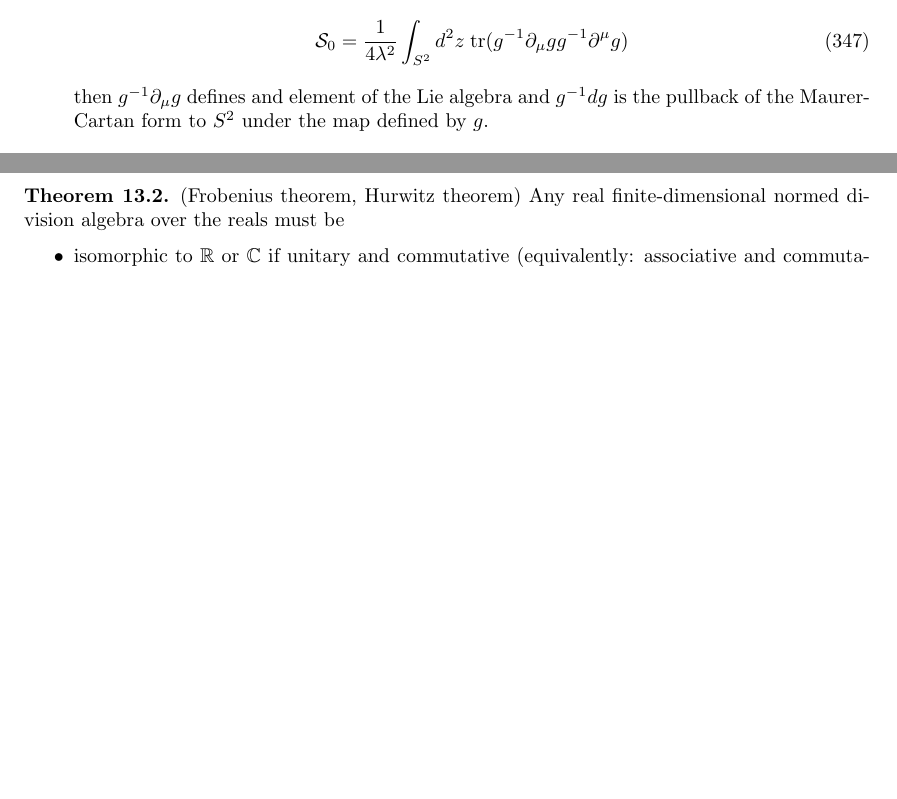
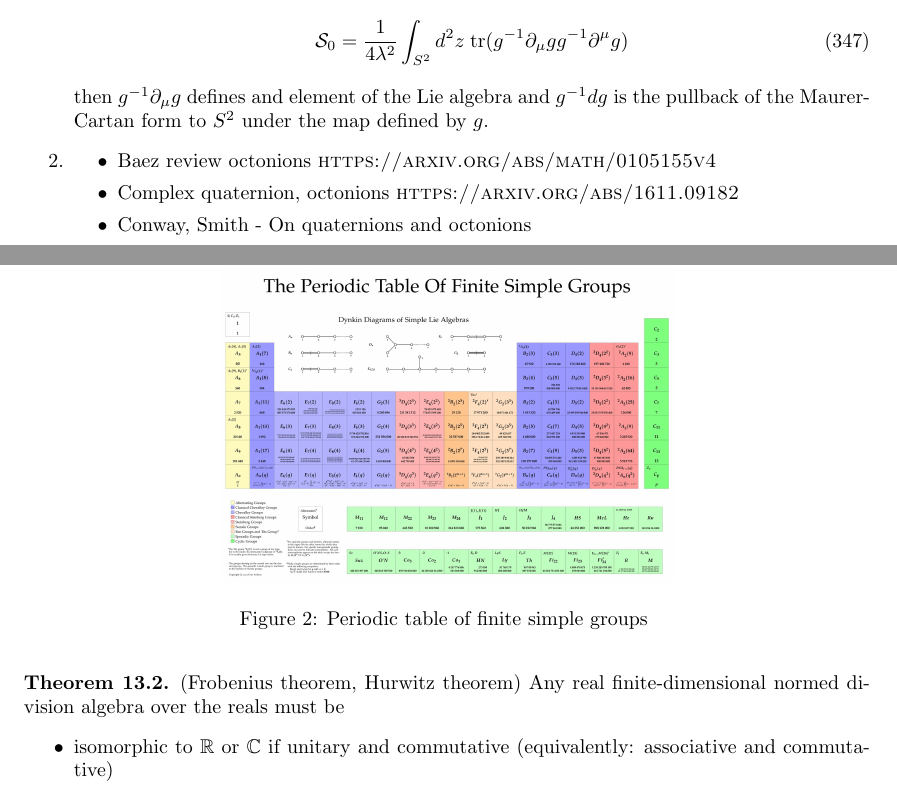
Before and after one commit to cthierfelder/BookProblemSolution, a LaTeX document (main.tex): two parts of pages 28 and 31 of 34 before the commit and two parts of pages 28 and 31 of 35 after it, joined at a grey line, cut so that both start at the same text, the shorter picture padded with empty space. Compiled offline with pdfLaTeX.

Commit message:
Updates from Overleaf

```diff
--- a/main.tex
+++ b/main.tex
@@ -1319,6 +1319,12 @@ Important general principles
         \mathcal{S}_0=\frac{1}{4\lambda^2}\int_{S^2}d^2z\;\text{tr}(g^{-1}\partial_\mu g g^{-1}\partial^\mu g)
     \end{align}
     then $g^{-1}\partial_\mu g$ defines and element of the Lie algebra and $g^{-1}dg$ is the pullback of the Maurer-Cartan form to $S^2$ under the map defined by $g$.
+    \item
+    \begin{itemize}
+        \item Baez review octonions {\sc https://arxiv.org/abs/math/0105155v4}
+        \item Complex quaternion, octonions {\sc https://arxiv.org/abs/1611.09182}
+        \item Conway, Smith - On quaternions and octonions
+    \end{itemize}
 \end{enumerate}
 
 
@@ -1468,6 +1474,13 @@ Every finite simple group is isomorphic to one of the following groups:
 \end{enumerate}
 \end{theorem}
 
+\begin{figure}[htp]
+    \centering
+    \includegraphics[width=8cm]{PTFSG.jpg}
+    \caption{Periodic table of finite simple groups }
+    \label{fig:galaxy}
+\end{figure}
+
 \begin{definition}{}
 Exceptional Lie groups
 \begin{itemize}
```
Also changed, not shown: PTFSG.jpg (added).
